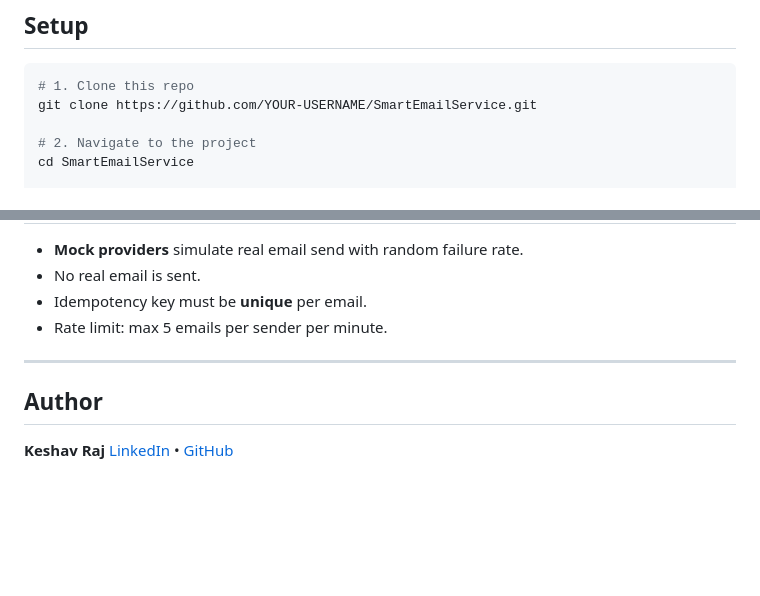
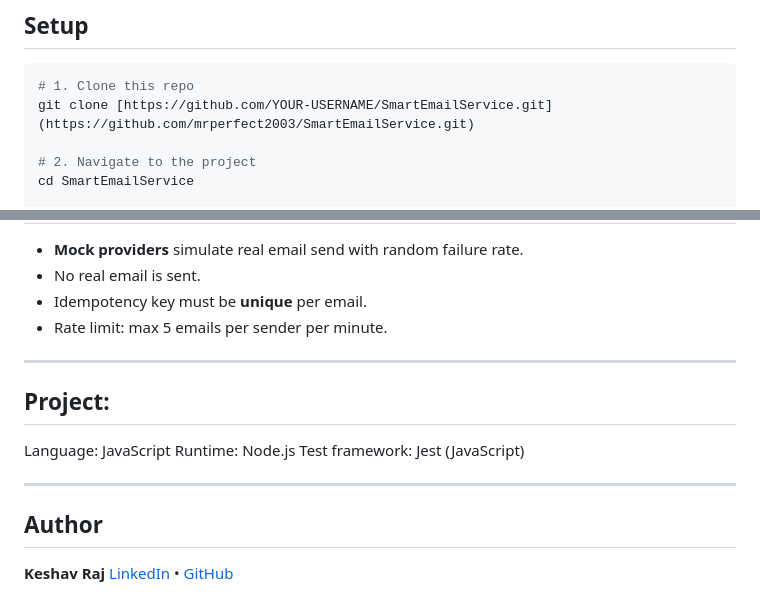
Before and after one commit to mrperfect2003/SmartEmailService, a Markdown page: README.md, 2 parts joined by grey strips. Rendered like a GitHub page; blank space fills up the shorter version.

````diff
--- a/README.md
+++ b/README.md
@@ -49,7 +49,7 @@ SmartEmailService/
 
 ```bash
 # 1. Clone this repo
-git clone https://github.com/YOUR-USERNAME/SmartEmailService.git
+git clone [https://github.com/YOUR-USERNAME/SmartEmailService.git](https://github.com/mrperfect2003/SmartEmailService.git)
 
 # 2. Navigate to the project
 cd SmartEmailService
@@ -141,6 +141,13 @@ npm run test
 
 ---
 
+## Project:
+ Language: JavaScript
+ Runtime: Node.js
+ Test framework: Jest (JavaScript)
+
+ ---
+
 ##  Author
 
 **Keshav Raj**
````
